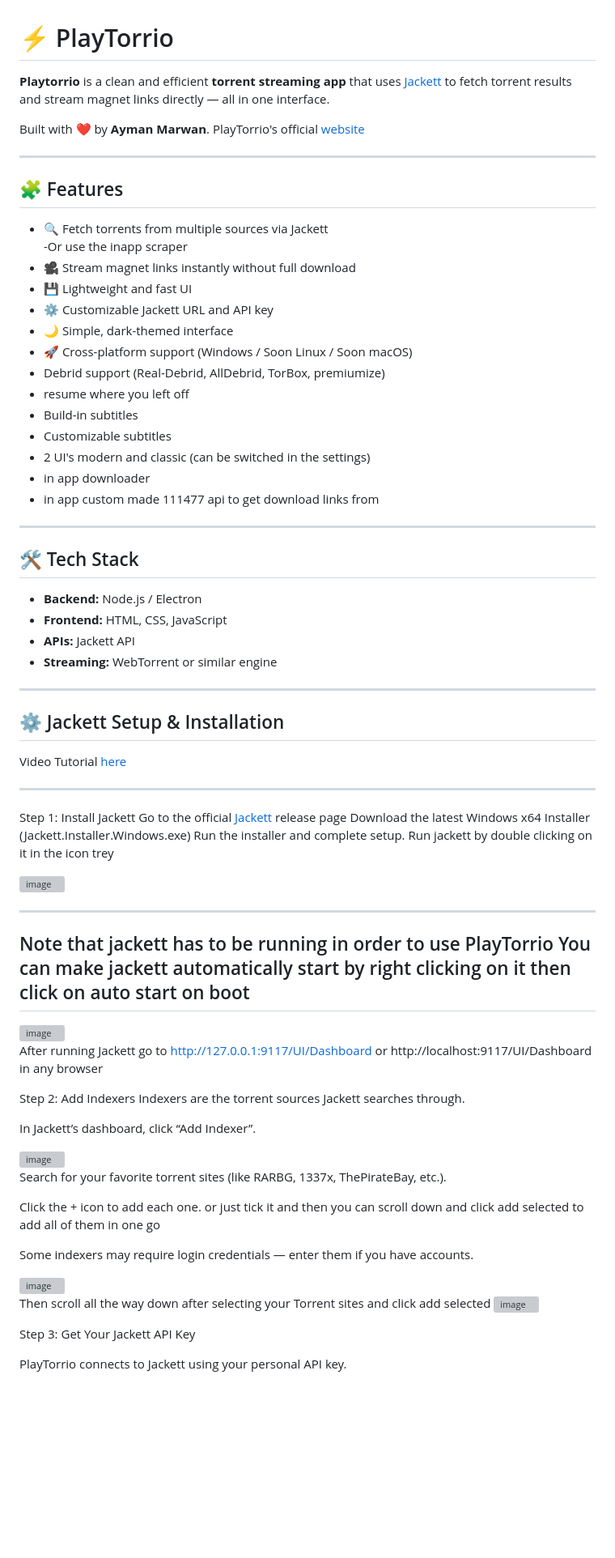
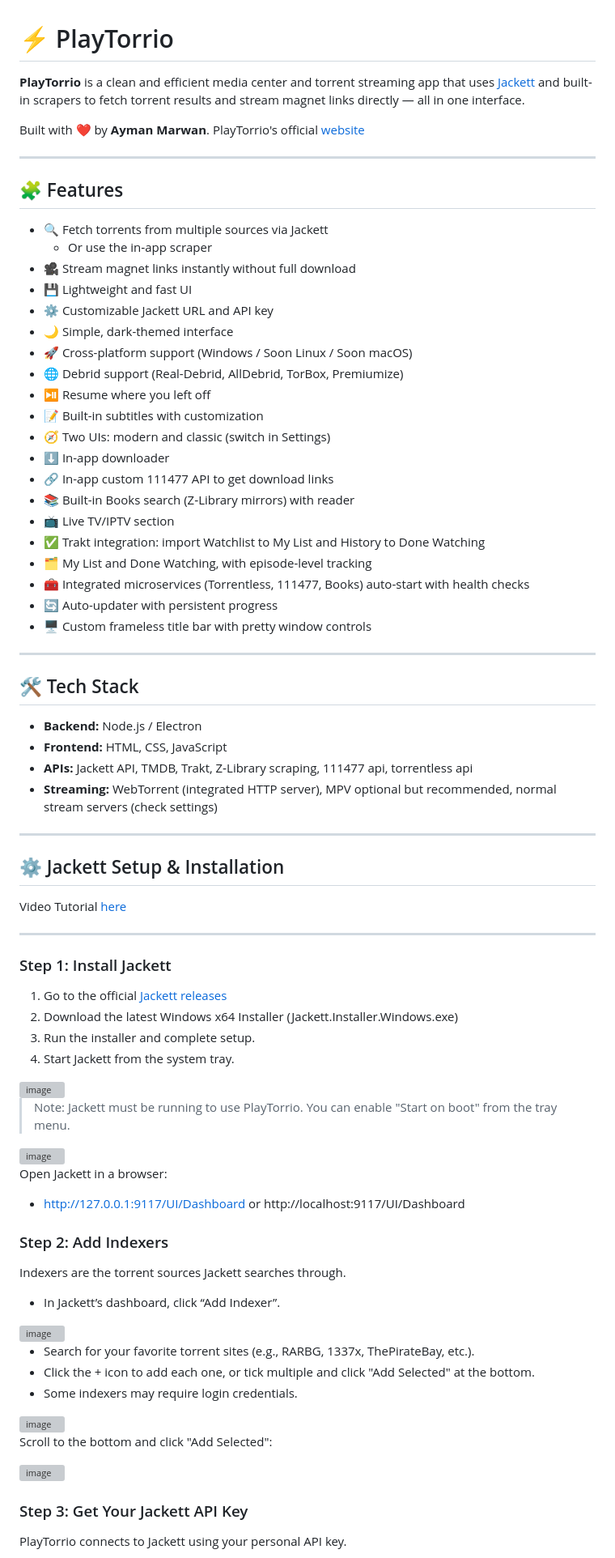
Before and after one commit to ayman707-ux/PlayTorrio, a Markdown page: README.md, the part around the change printed below. Shown: that part at 81% size. GitHub-like rendering; blank space fills up the shorter version; grey boxes are pictures that could not be loaded.

Commit message:
Refine README.md for PlayTorrio
Updated README.md to enhance clarity and detail about PlayTorrio features, setup instructions, and author information.

```diff
--- a/README.md
+++ b/README.md
@@ -1,6 +1,6 @@
 # ⚡ PlayTorrio
 
-**Playtorrio** is a clean and efficient **torrent streaming app** that uses [Jackett](https://github.com/Jackett/Jackett) to fetch torrent results and stream magnet links directly — all in one interface.
+**PlayTorrio** is a clean and efficient media center and torrent streaming app that uses [Jackett](https://github.com/Jackett/Jackett) and built-in scrapers to fetch torrent results and stream magnet links directly — all in one interface.
 
 Built with ❤️ by **Ayman Marwan**.
 PlayTorrio's official [website](https://playtorrio.netlify.app/)
@@ -9,26 +9,33 @@ PlayTorrio's official [website](https://playtorrio.netlify.app/)
 
 ## 🧩 Features
 - 🔍 Fetch torrents from multiple sources via Jackett
--Or use the inapp scraper
+  - Or use the in‑app scraper
 - 🎥 Stream magnet links instantly without full download
 - 💾 Lightweight and fast UI
 - ⚙️ Customizable Jackett URL and API key
 - 🌙 Simple, dark-themed interface
 - 🚀 Cross-platform support (Windows / Soon Linux / Soon macOS)
-- Debrid support (Real-Debrid, AllDebrid, TorBox, premiumize)
-- resume where you left off
-- Build-in subtitles
-- Customizable subtitles
-- 2 UI's modern and classic (can be switched in the settings)
-- in app downloader
-- in app custom made 111477 api to get download links from
+- 🌐 Debrid support (Real-Debrid, AllDebrid, TorBox, Premiumize)
+- ⏯️ Resume where you left off
+- 📝 Built-in subtitles with customization
+- 🧭 Two UIs: modern and classic (switch in Settings)
+- ⬇️ In-app downloader
+- 🔗 In-app custom 111477 API to get download links
+- 📚 Built-in Books search (Z‑Library mirrors) with reader
+- 📺 Live TV/IPTV section
+- ✅ Trakt integration: import Watchlist to My List and History to Done Watching
+- 🗂️ My List and Done Watching, with episode-level tracking
+- 🧰 Integrated microservices (Torrentless, 111477, Books) auto-start with health checks
+- 🔄 Auto-updater with persistent progress
+- 🖥️ Custom frameless title bar with pretty window controls
+
 ---
 
 ## 🛠️ Tech Stack
 - **Backend:** Node.js / Electron
 - **Frontend:** HTML, CSS, JavaScript
-- **APIs:** Jackett API
-- **Streaming:** WebTorrent or similar engine
+- **APIs:** Jackett API, TMDB, Trakt, Z‑Library scraping, 111477 api, torrentless api
+- **Streaming:** WebTorrent (integrated HTTP server), MPV optional but recommended, normal stream servers (check settings)
 
 ---
 
@@ -38,46 +45,38 @@ Video Tutorial [here](https://www.youtube.com/watch?v=3igLReZFFzg)
 
 ---
 
-Step 1: Install Jackett
-Go to the official [Jackett](https://github.com/Jackett/Jackett/releases) release page
-Download the latest Windows x64 Installer (Jackett.Installer.Windows.exe)
-Run the installer and complete setup.
-Run jackett by double clicking on it in the icon trey
+### Step 1: Install Jackett
+1. Go to the official [Jackett releases](https://github.com/Jackett/Jackett/releases)
+2. Download the latest Windows x64 Installer (Jackett.Installer.Windows.exe)
+3. Run the installer and complete setup.
+4. Start Jackett from the system tray.
 
 <img width="237" height="219" alt="image" src="https://github.com/user-attachments/assets/7c650fb0-9f70-497c-8d71-91d1b59017d3" />
 
----
-Note that jackett has to be running in order to use PlayTorrio
-You can make jackett automatically start by right clicking on it then click on auto start on boot
----
+> Note: Jackett must be running to use PlayTorrio. You can enable "Start on boot" from the tray menu.
 
 <img width="489" height="184" alt="image" src="https://github.com/user-attachments/assets/5efc5588-dc1a-4e13-a13a-86334a51e5d8" />
 
-After running Jackett go to http://127.0.0.1:9117/UI/Dashboard
-or http://localhost:9117/UI/Dashboard
-in any browser
+Open Jackett in a browser:
+- http://127.0.0.1:9117/UI/Dashboard or http://localhost:9117/UI/Dashboard
 
-Step 2: Add Indexers
+### Step 2: Add Indexers
 Indexers are the torrent sources Jackett searches through.
 
-In Jackett’s dashboard, click “Add Indexer”.
+- In Jackett’s dashboard, click “Add Indexer”.
 
 <img width="908" height="948" alt="image" src="https://github.com/user-attachments/assets/7b412338-5faf-4a2d-b492-60efd56650a5" />
 
-
-Search for your favorite torrent sites (like RARBG, 1337x, ThePirateBay, etc.).
-
-Click the + icon to add each one. or just tick it and then you can scroll down and click add selected to add all of them in one go
-
-Some indexers may require login credentials — enter them if you have accounts.
+- Search for your favorite torrent sites (e.g., RARBG, 1337x, ThePirateBay, etc.).
+- Click the + icon to add each one, or tick multiple and click "Add Selected" at the bottom.
+- Some indexers may require login credentials.
 
 <img width="893" height="870" alt="image" src="https://github.com/user-attachments/assets/408a7faf-e44e-4935-b347-a994025acb4b" />
 
+Scroll to the bottom and click "Add Selected":
 
-Then scroll all the way down after selecting your Torrent sites and click add selected
 <img width="894" height="304" alt="image" src="https://github.com/user-attachments/assets/c4531d56-a5b7-4415-9790-21c014fdbea3" />
 
-Step 3: Get Your Jackett API Key
-
+### Step 3: Get Your Jackett API Key
 PlayTorrio connects to Jackett using your personal API key.
 
```
Also changed, not shown: other parts of README.md (+8 -16 lines).
